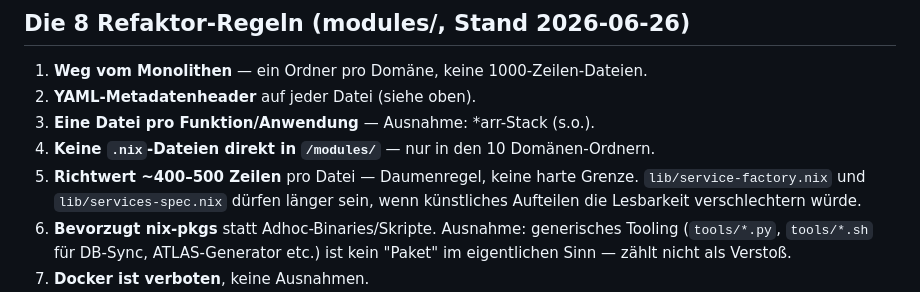
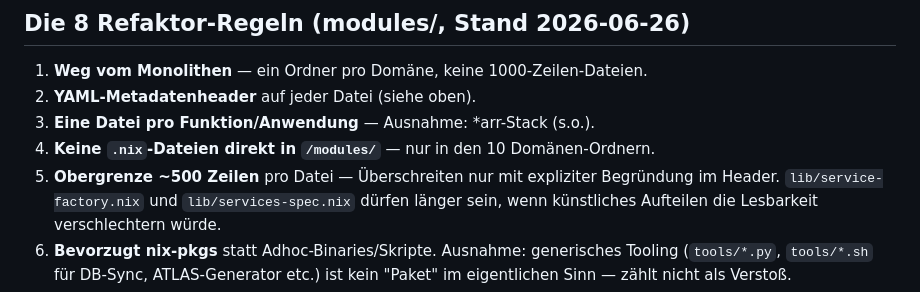
Before and after one commit to grapefruit89/Nix-Grok, a Markdown page: AGENTS.md, the part around the change. GitHub-like rendering.

```diff
--- a/AGENTS.md
+++ b/AGENTS.md
@@ -159,7 +159,7 @@ Sonderannotationen (das wäre NIXMETA und damit verboten).
 2. **YAML-Metadatenheader** auf jeder Datei (siehe oben).
 3. **Eine Datei pro Funktion/Anwendung** — Ausnahme: *arr-Stack (s.o.).
 4. **Keine `.nix`-Dateien direkt in `/modules/`** — nur in den 10 Domänen-Ordnern.
-5. **Richtwert ~400–500 Zeilen** pro Datei — Daumenregel, keine harte Grenze.
+5. **Obergrenze ~500 Zeilen** pro Datei — Überschreiten nur mit expliziter Begründung im Header.
    `lib/service-factory.nix` und `lib/services-spec.nix` dürfen länger sein,
    wenn künstliches Aufteilen die Lesbarkeit verschlechtern würde.
 6. **Bevorzugt nix-pkgs** statt Adhoc-Binaries/Skripte. Ausnahme: generisches
```
Also changed, not shown: CLAUDE.md (+23 -3 lines).
